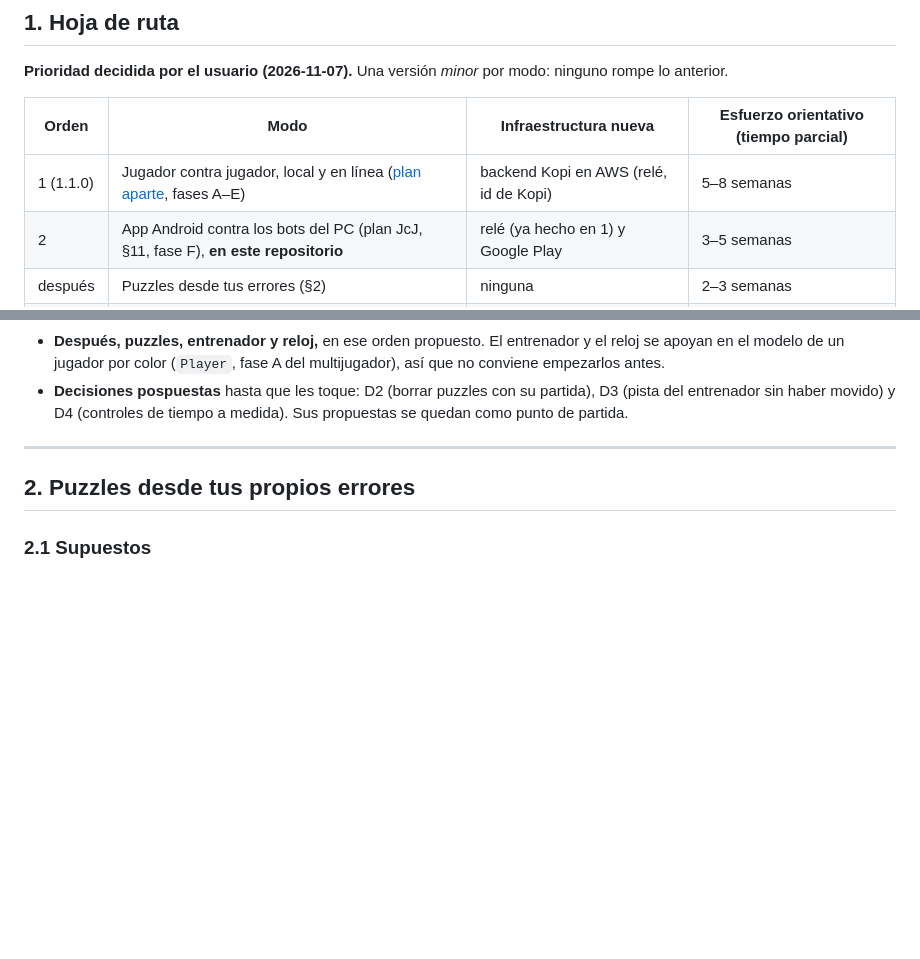
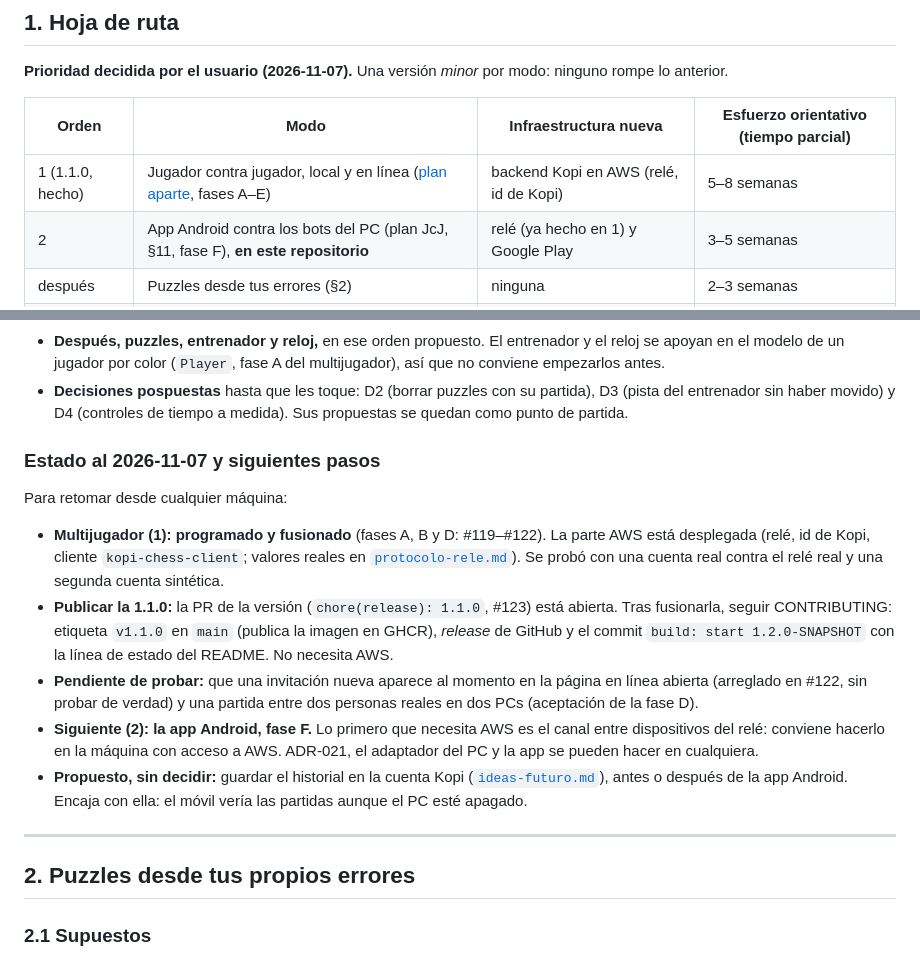
Before and after one commit to arquitechthor/kopi-chess, a Markdown page: docs/plan-modos-de-juego.md, 2 parts joined by grey strips. Rendered like a GitHub page; blank space fills up the shorter version.

```diff
--- a/docs/plan-modos-de-juego.md
+++ b/docs/plan-modos-de-juego.md
@@ -23,7 +23,7 @@ modo: ninguno rompe lo anterior.
 
 | Orden | Modo | Infraestructura nueva | Esfuerzo orientativo (tiempo parcial) |
 |---|---|---|---|
-| 1 (1.1.0) | Jugador contra jugador, local y en línea ([plan aparte](plan-jugador-contra-jugador.md), fases A–E) | backend Kopi en AWS (relé, id de Kopi) | 5–8 semanas |
+| 1 (1.1.0, hecho) | Jugador contra jugador, local y en línea ([plan aparte](plan-jugador-contra-jugador.md), fases A–E) | backend Kopi en AWS (relé, id de Kopi) | 5–8 semanas |
 | 2 | App Android contra los bots del PC (plan JcJ, §11, fase F), **en este repositorio** | relé (ya hecho en 1) y Google Play | 3–5 semanas |
 | después | Puzzles desde tus errores (§2) | ninguna | 2–3 semanas |
 | después | Modo entrenador (§3) | ninguna | 1–2 semanas |
@@ -44,6 +44,30 @@ modo: ninguno rompe lo anterior.
 - **Decisiones pospuestas** hasta que les toque: D2 (borrar puzzles con su
   partida), D3 (pista del entrenador sin haber movido) y D4 (controles de
   tiempo a medida). Sus propuestas se quedan como punto de partida.
+
+### Estado al 2026-11-07 y siguientes pasos
+
+Para retomar desde cualquier máquina:
+
+- **Multijugador (1): programado y fusionado** (fases A, B y D: #119–#122).
+  La parte AWS está desplegada (relé, id de Kopi, cliente `kopi-chess-client`;
+  valores reales en [`protocolo-rele.md`](protocolo-rele.md)). Se probó con
+  una cuenta real contra el relé real y una segunda cuenta sintética.
+- **Publicar la 1.1.0:** la PR de la versión (`chore(release): 1.1.0`, #123)
+  está abierta. Tras fusionarla, seguir CONTRIBUTING: etiqueta `v1.1.0` en
+  `main` (publica la imagen en GHCR), *release* de GitHub y el commit
+  `build: start 1.2.0-SNAPSHOT` con la línea de estado del README. No
+  necesita AWS.
+- **Pendiente de probar:** que una invitación nueva aparece al momento en la
+  página en línea abierta (arreglado en #122, sin probar de verdad) y una
+  partida entre dos personas reales en dos PCs (aceptación de la fase D).
+- **Siguiente (2): la app Android, fase F.** Lo primero que necesita AWS es
+  el canal entre dispositivos del relé: conviene hacerlo en la máquina con
+  acceso a AWS. ADR-021, el adaptador del PC y la app se pueden hacer en
+  cualquiera.
+- **Propuesto, sin decidir:** guardar el historial en la cuenta Kopi
+  ([`ideas-futuro.md`](ideas-futuro.md)), antes o después de la app Android.
+  Encaja con ella: el móvil vería las partidas aunque el PC esté apagado.
 
 ---
 
```
Also changed, not shown: docs/ideas-futuro.md (+41 -0 lines).
